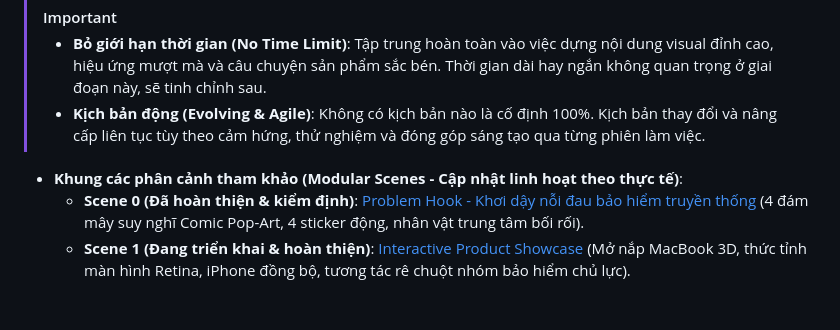
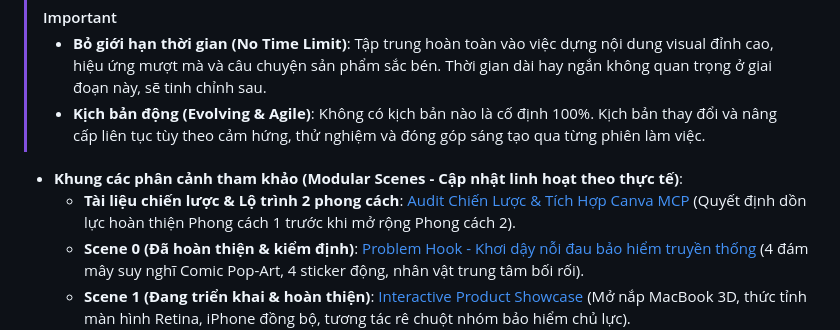
Before and after one commit to pmtriit-91/video-demo-topbaohiem, a Markdown page: docs/PROJECT_AUDIT_MASTER_CONTEXT.md, the part around the change. Rendered like a GitHub page; blank space fills up the shorter version.

Commit message:
docs: thêm audit chiến lược tích hợp Canva MCP và lộ trình 2 giai đoạn

```diff
--- a/docs/PROJECT_AUDIT_MASTER_CONTEXT.md
+++ b/docs/PROJECT_AUDIT_MASTER_CONTEXT.md
@@ -100,6 +100,7 @@ Tọa lạc tại thư mục: `/Users/phamminhtri/Desktop/train/crawl4ai/output/
 > - **Kịch bản động (Evolving & Agile)**: Không có kịch bản nào là cố định 100%. Kịch bản thay đổi và nâng cấp liên tục tùy theo cảm hứng, thử nghiệm và đóng góp sáng tạo qua từng phiên làm việc.
 
 - **Khung các phân cảnh tham khảo (Modular Scenes - Cập nhật linh hoạt theo thực tế)**:
+    - **Tài liệu chiến lược & Lộ trình 2 phong cách**: [Audit Chiến Lược & Tích Hợp Canva MCP](file:///Users/phamminhtri/Desktop/project/quancao-topbaohiem/docs/audits/audit_strategic_alignment_canva_integration.md) (Quyết định dồn lực hoàn thiện Phong cách 1 trước khi mở rộng Phong cách 2).
     - **Scene 0 (Đã hoàn thiện & kiểm định)**: [Problem Hook - Khơi dậy nỗi đau bảo hiểm truyền thống](file:///Users/phamminhtri/Desktop/project/quancao-topbaohiem/docs/audits/scene0/audit_scene0_problem_hook.md) (4 đám mây suy nghĩ Comic Pop-Art, 4 sticker động, nhân vật trung tâm bối rối).
     - **Scene 1 (Đang triển khai & hoàn thiện)**: [Interactive Product Showcase](file:///Users/phamminhtri/Desktop/project/quancao-topbaohiem/docs/audits/scene1/plan_scene1_interactive_showcase.md) (Mở nắp MacBook 3D, thức tỉnh màn hình Retina, iPhone đồng bộ, tương tác rê chuột nhóm bảo hiểm chủ lực).
     - **Các Scene tiếp theo (Dự kiến mở rộng)**:
```
Also changed, not shown: docs/audits/audit_strategic_alignment_canva_integration.md (added, +79 -0 lines).
